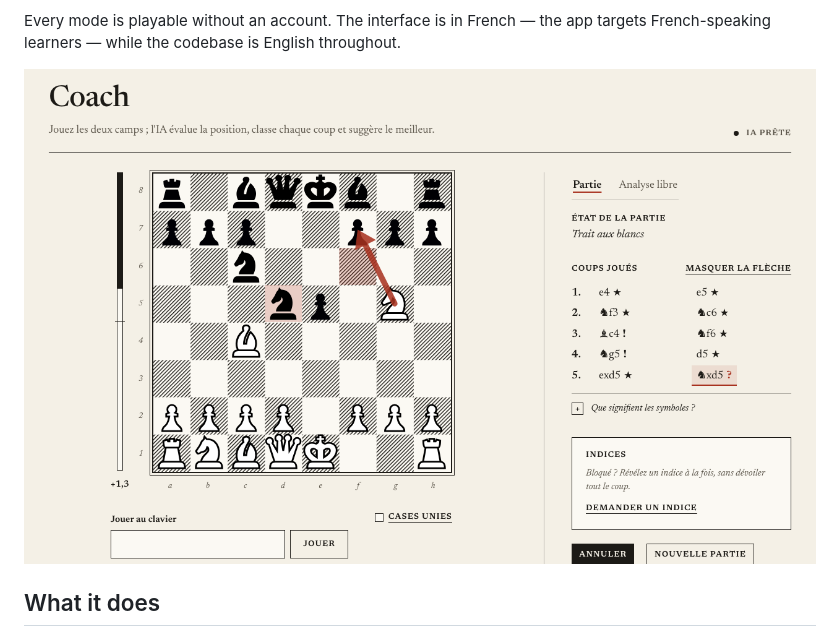
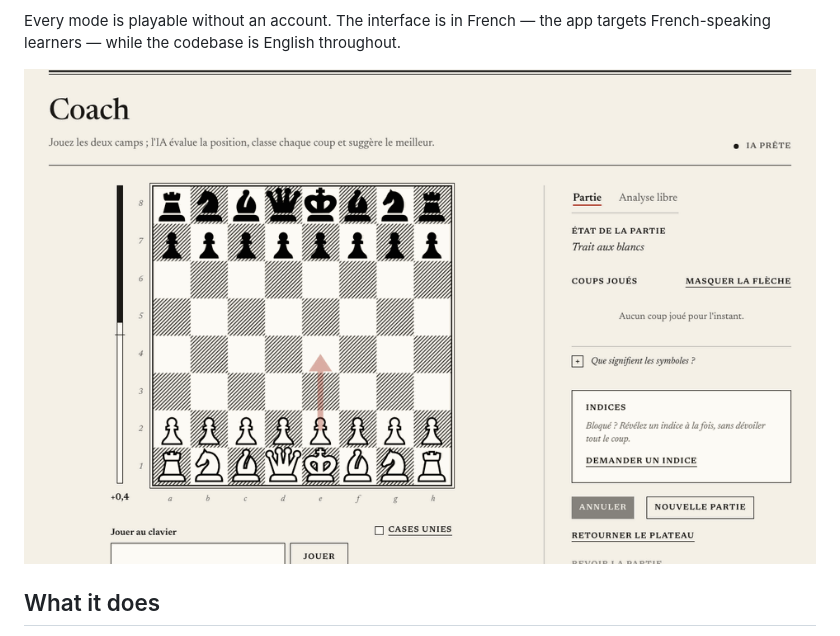
Before and after one commit to Amayyas/ChessTrainer, a Markdown page: README.md, the part around the change. GitHub-like rendering; pictures changed too: docs/screenshots/coach.gif (added), docs/screenshots/coach.png (deleted).

Commit message:
docs: show the coach in motion in the README
The README's only coach visual was a still screenshot: it shows where a game
ends up, not what the mode does — a move typed, graded, and the evaluation and
best-move arrow redrawn after it. Replace it with a GIF of the same game played
move by move in the real build, recorded in guest mode (214 KB).

```diff
--- a/README.md
+++ b/README.md
@@ -15,7 +15,7 @@ was worth, and turns practice into something you actually come back to.
 Every mode is playable without an account. The interface is in French — the app
 targets French-speaking learners — while the codebase is English throughout.
 
-[![The AI Coach: an annotated game, a live evaluation and the best move drawn on the board](docs/screenshots/coach.png)](https://chesstrainer.fr/coach)
+[![The AI Coach: a game played move by move, each move graded, the evaluation and the best move redrawn after every one](docs/screenshots/coach.gif)](https://chesstrainer.fr/coach)
 
 ## What it does
 
```
